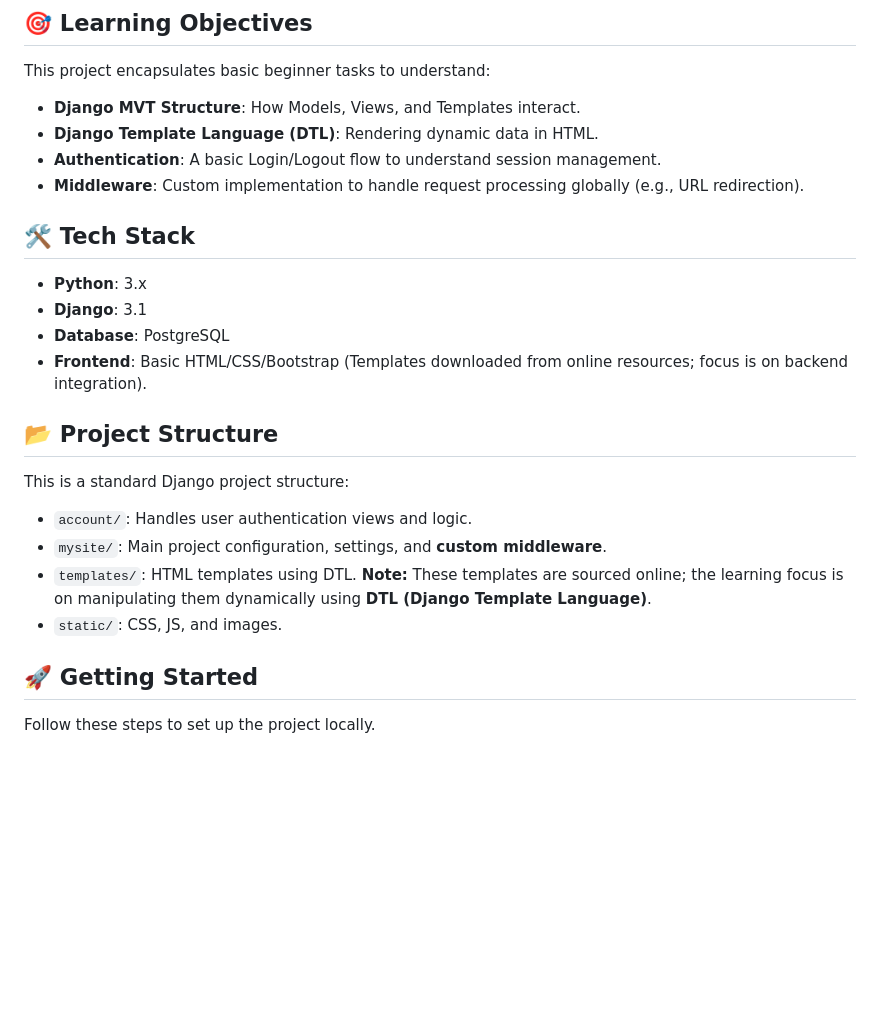
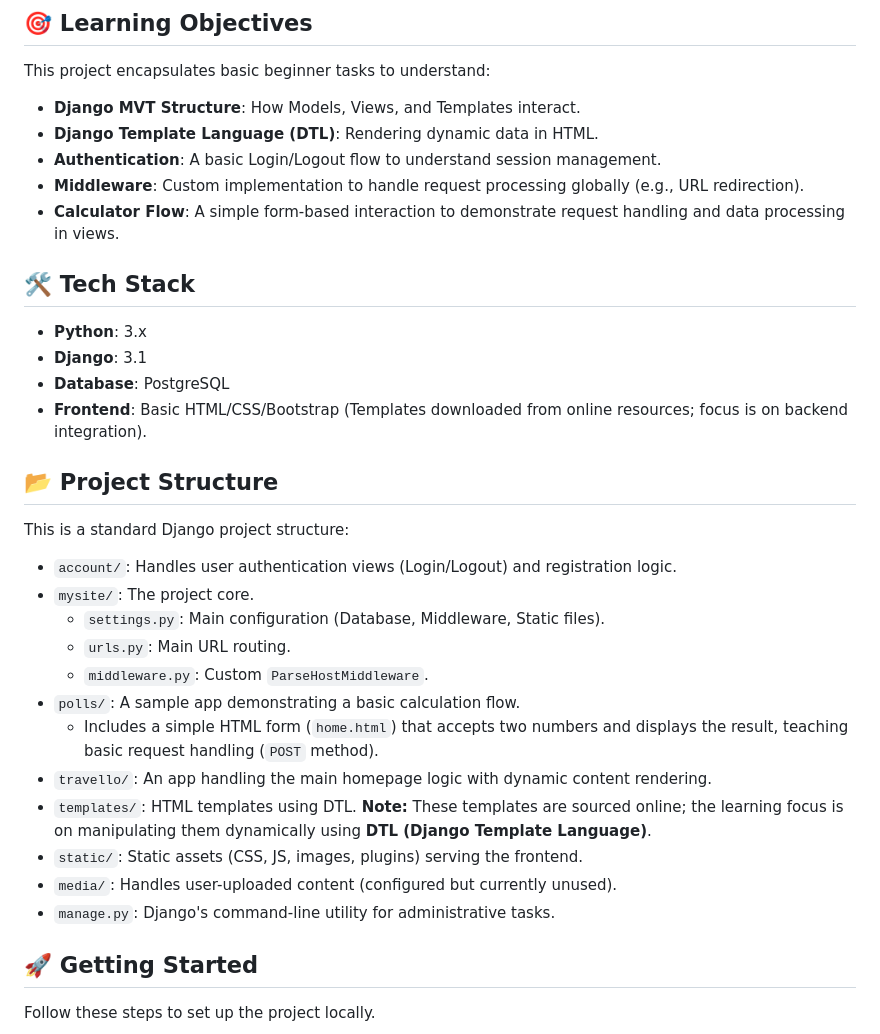
Before and after one commit to KiranAkshay2598/mysite, a Markdown page: README.md, the part around the change. GitHub-like rendering; blank space fills up the shorter version.

Commit message:
Add project structure details and calculator flow to README

```diff
--- a/README.md
+++ b/README.md
@@ -11,6 +11,7 @@ This project encapsulates basic beginner tasks to understand:
 - **Django Template Language (DTL)**: Rendering dynamic data in HTML.
 - **Authentication**: A basic Login/Logout flow to understand session management.
 - **Middleware**: Custom implementation to handle request processing globally (e.g., URL redirection).
+- **Calculator Flow**: A simple form-based interaction to demonstrate request handling and data processing in views.
 
 ## 🛠️ Tech Stack
 
@@ -22,10 +23,18 @@ This project encapsulates basic beginner tasks to understand:
 ## 📂 Project Structure
 
 This is a standard Django project structure:
-- `account/`: Handles user authentication views and logic.
-- `mysite/`: Main project configuration, settings, and **custom middleware**.
+- `account/`: Handles user authentication views (Login/Logout) and registration logic.
+- `mysite/`: The project core.
+    - `settings.py`: Main configuration (Database, Middleware, Static files).
+    - `urls.py`: Main URL routing.
+    - `middleware.py`: Custom `ParseHostMiddleware`.
+- `polls/`: A sample app demonstrating a basic calculation flow.
+    - Includes a simple HTML form (`home.html`) that accepts two numbers and displays the result, teaching basic request handling (`POST` method).
+- `travello/`: An app handling the main homepage logic with dynamic content rendering.
 - `templates/`: HTML templates using DTL. **Note:** These templates are sourced online; the learning focus is on manipulating them dynamically using **DTL (Django Template Language)**.
-- `static/`: CSS, JS, and images.
+- `static/`: Static assets (CSS, JS, images, plugins) serving the frontend.
+- `media/`: Handles user-uploaded content (configured but currently unused).
+- `manage.py`: Django's command-line utility for administrative tasks.
 
 ## 🚀 Getting Started
 
```
